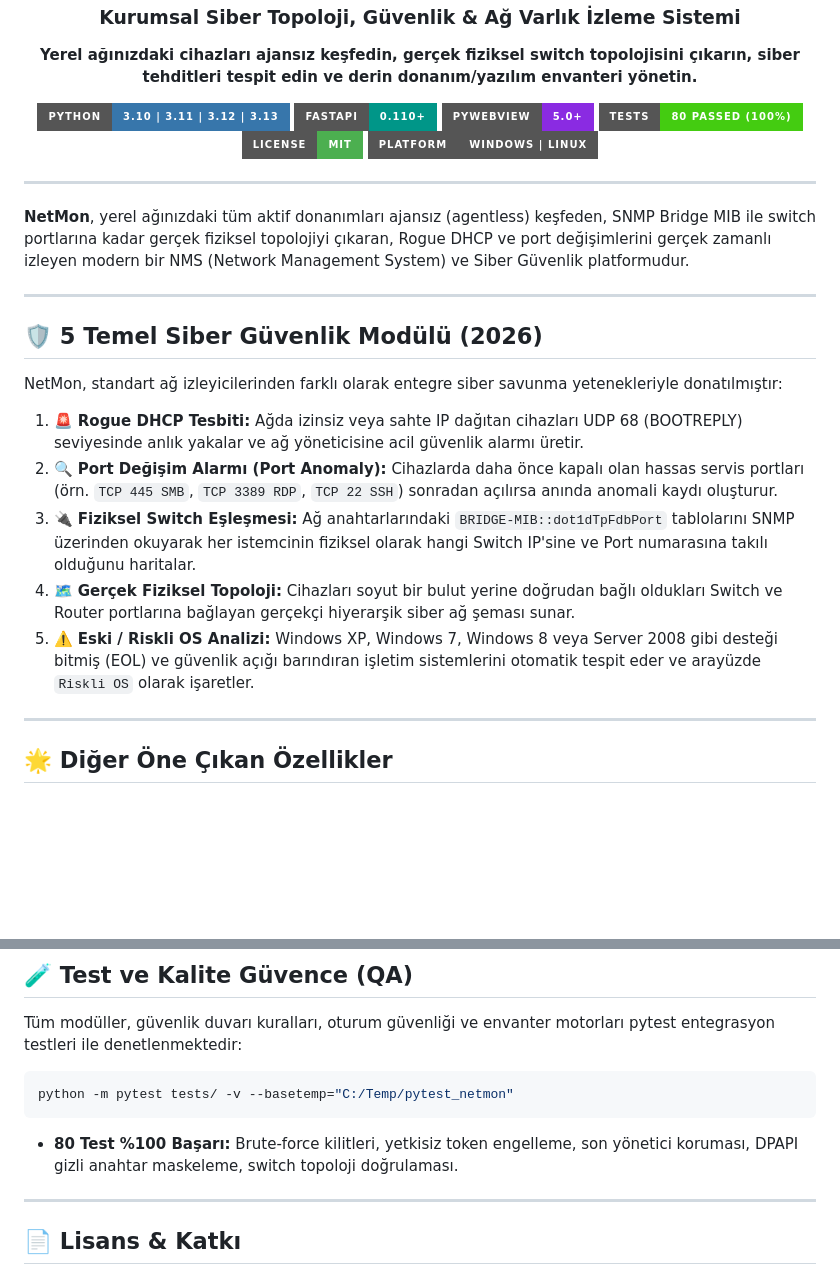
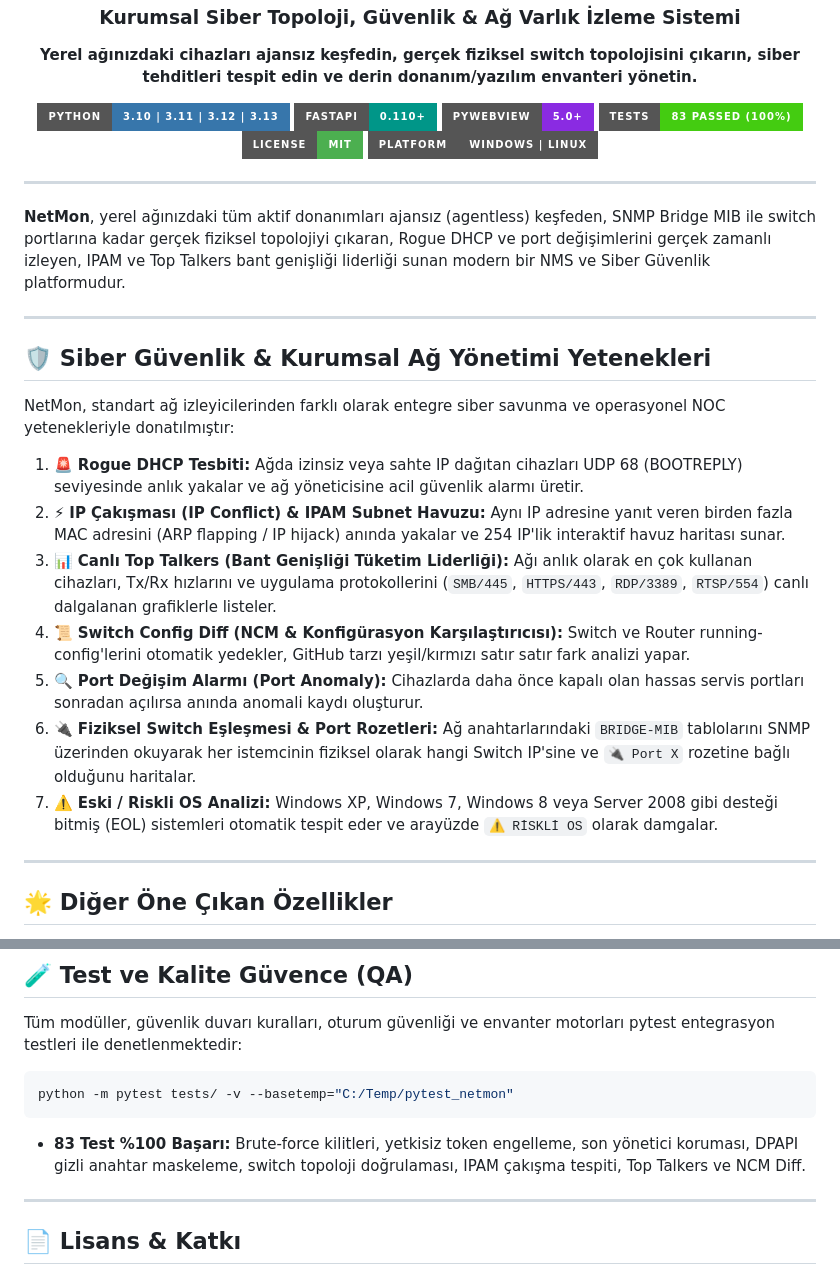
Before and after one commit to AtakanTas-io/NetMon, a Markdown page: README.md, 2 parts joined by grey strips. GitHub-like rendering; badges without logos; blank space fills up the shorter version.

Commit message:
docs: update README with 83 passing tests and new enterprise modules

````diff
--- a/README.md
+++ b/README.md
@@ -10,7 +10,7 @@
     <img src="https://img.shields.io/badge/Python-3.10%20%7C%203.11%20%7C%203.12%20%7C%203.13-3776AB?style=for-the-badge&logo=python&logoColor=white" alt="Python">
     <img src="https://img.shields.io/badge/FastAPI-0.110+-009688?style=for-the-badge&logo=fastapi&logoColor=white" alt="FastAPI">
     <img src="https://img.shields.io/badge/PyWebView-5.0+-8A2BE2?style=for-the-badge&logo=python&logoColor=white" alt="PyWebView">
-    <img src="https://img.shields.io/badge/Tests-80%20Passed%20(100%25)-brightgreen?style=for-the-badge&logo=pytest&logoColor=white" alt="Tests">
+    <img src="https://img.shields.io/badge/Tests-83%20Passed%20(100%25)-brightgreen?style=for-the-badge&logo=pytest&logoColor=white" alt="Tests">
     <img src="https://img.shields.io/badge/License-MIT-4CAF50?style=for-the-badge" alt="License">
     <img src="https://img.shields.io/badge/Platform-Windows%20%7C%20Linux-555555?style=for-the-badge&logo=windows&logoColor=white" alt="Platform">
   </p>
@@ -18,19 +18,21 @@
 
 <hr/>
 
-**NetMon**, yerel ağınızdaki tüm aktif donanımları ajansız (agentless) keşfeden, SNMP Bridge MIB ile switch portlarına kadar gerçek fiziksel topolojiyi çıkaran, Rogue DHCP ve port değişimlerini gerçek zamanlı izleyen modern bir NMS (Network Management System) ve Siber Güvenlik platformudur.
+**NetMon**, yerel ağınızdaki tüm aktif donanımları ajansız (agentless) keşfeden, SNMP Bridge MIB ile switch portlarına kadar gerçek fiziksel topolojiyi çıkaran, Rogue DHCP ve port değişimlerini gerçek zamanlı izleyen, IPAM ve Top Talkers bant genişliği liderliği sunan modern bir NMS ve Siber Güvenlik platformudur.
 
 ---
 
-## 🛡️ 5 Temel Siber Güvenlik Modülü (2026)
+## 🛡️ Siber Güvenlik & Kurumsal Ağ Yönetimi Yetenekleri
 
-NetMon, standart ağ izleyicilerinden farklı olarak entegre siber savunma yetenekleriyle donatılmıştır:
+NetMon, standart ağ izleyicilerinden farklı olarak entegre siber savunma ve operasyonel NOC yetenekleriyle donatılmıştır:
 
 1. 🚨 **Rogue DHCP Tesbiti:** Ağda izinsiz veya sahte IP dağıtan cihazları UDP 68 (BOOTREPLY) seviyesinde anlık yakalar ve ağ yöneticisine acil güvenlik alarmı üretir.
-2. 🔍 **Port Değişim Alarmı (Port Anomaly):** Cihazlarda daha önce kapalı olan hassas servis portları (örn. `TCP 445 SMB`, `TCP 3389 RDP`, `TCP 22 SSH`) sonradan açılırsa anında anomali kaydı oluşturur.
-3. 🔌 **Fiziksel Switch Eşleşmesi:** Ağ anahtarlarındaki `BRIDGE-MIB::dot1dTpFdbPort` tablolarını SNMP üzerinden okuyarak her istemcinin fiziksel olarak hangi Switch IP'sine ve Port numarasına takılı olduğunu haritalar.
-4. 🗺️ **Gerçek Fiziksel Topoloji:** Cihazları soyut bir bulut yerine doğrudan bağlı oldukları Switch ve Router portlarına bağlayan gerçekçi hiyerarşik siber ağ şeması sunar.
-5. ⚠️ **Eski / Riskli OS Analizi:** Windows XP, Windows 7, Windows 8 veya Server 2008 gibi desteği bitmiş (EOL) ve güvenlik açığı barındıran işletim sistemlerini otomatik tespit eder ve arayüzde `Riskli OS` olarak işaretler.
+2. ⚡ **IP Çakışması (IP Conflict) & IPAM Subnet Havuzu:** Aynı IP adresine yanıt veren birden fazla MAC adresini (ARP flapping / IP hijack) anında yakalar ve 254 IP'lik interaktif havuz haritası sunar.
+3. 📊 **Canlı Top Talkers (Bant Genişliği Tüketim Liderliği):** Ağı anlık olarak en çok kullanan cihazları, Tx/Rx hızlarını ve uygulama protokollerini (`SMB/445`, `HTTPS/443`, `RDP/3389`, `RTSP/554`) canlı dalgalanan grafiklerle listeler.
+4. 📜 **Switch Config Diff (NCM & Konfigürasyon Karşılaştırıcısı):** Switch ve Router running-config'lerini otomatik yedekler, GitHub tarzı yeşil/kırmızı satır satır fark analizi yapar.
+5. 🔍 **Port Değişim Alarmı (Port Anomaly):** Cihazlarda daha önce kapalı olan hassas servis portları sonradan açılırsa anında anomali kaydı oluşturur.
+6. 🔌 **Fiziksel Switch Eşleşmesi & Port Rozetleri:** Ağ anahtarlarındaki `BRIDGE-MIB` tablolarını SNMP üzerinden okuyarak her istemcinin fiziksel olarak hangi Switch IP'sine ve `🔌 Port X` rozetine bağlı olduğunu haritalar.
+7. ⚠️ **Eski / Riskli OS Analizi:** Windows XP, Windows 7, Windows 8 veya Server 2008 gibi desteği bitmiş (EOL) sistemleri otomatik tespit eder ve arayüzde `⚠️ RİSKLİ OS` olarak damgalar.
 
 ---
 
@@ -104,7 +106,7 @@ Tüm modüller, güvenlik duvarı kuralları, oturum güvenliği ve envanter mot
 python -m pytest tests/ -v --basetemp="C:/Temp/pytest_netmon"
 ```
 
-* **80 Test %100 Başarı:** Brute-force kilitleri, yetkisiz token engelleme, son yönetici koruması, DPAPI gizli anahtar maskeleme, switch topoloji doğrulaması.
+* **83 Test %100 Başarı:** Brute-force kilitleri, yetkisiz token engelleme, son yönetici koruması, DPAPI gizli anahtar maskeleme, switch topoloji doğrulaması, IPAM çakışma tespiti, Top Talkers ve NCM Diff.
 
 ---
 
````
